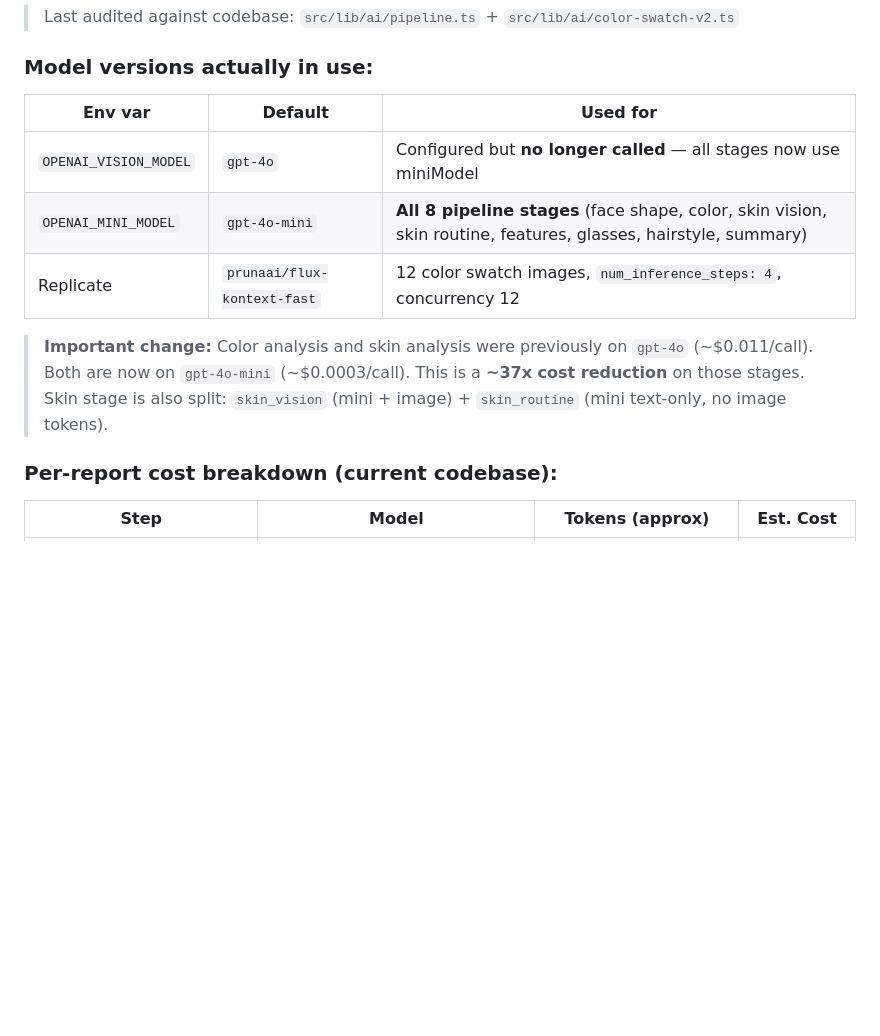
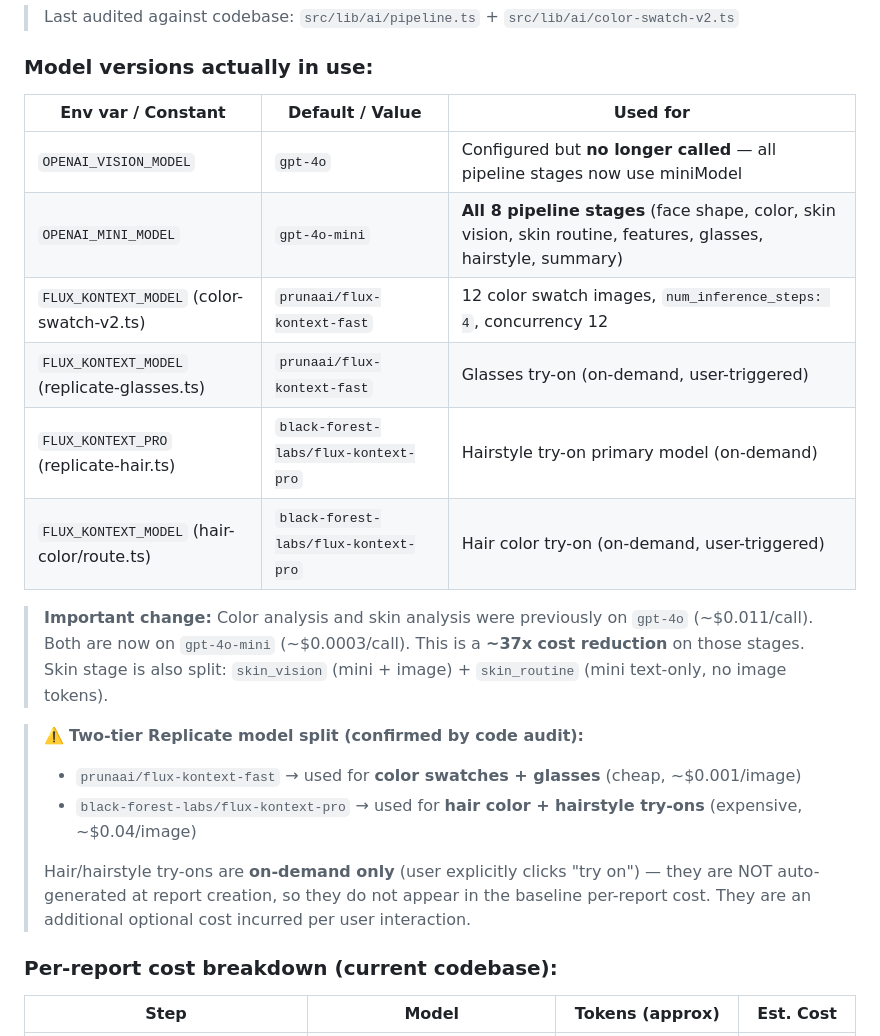
Before and after one commit to paraspahwa/AI-Beauty, a Markdown page: docs/migration-cheapest-plan.md, the part around one of its changes. Drawn GitHub-style; blank space fills up the shorter version.

```diff
--- a/docs/migration-cheapest-plan.md
+++ b/docs/migration-cheapest-plan.md
@@ -15,15 +15,25 @@ Total infra cost: **$3–10/month** vs $150–400/month for Kubernetes.
 
 ### Model versions actually in use:
 
-| Env var | Default | Used for |
-|---------|---------|---------|
-| `OPENAI_VISION_MODEL` | `gpt-4o` | Configured but **no longer called** — all stages now use miniModel |
+| Env var / Constant | Default / Value | Used for |
+|--------------------|-----------------|---------|
+| `OPENAI_VISION_MODEL` | `gpt-4o` | Configured but **no longer called** — all pipeline stages now use miniModel |
 | `OPENAI_MINI_MODEL` | `gpt-4o-mini` | **All 8 pipeline stages** (face shape, color, skin vision, skin routine, features, glasses, hairstyle, summary) |
-| Replicate | `prunaai/flux-kontext-fast` | 12 color swatch images, `num_inference_steps: 4`, concurrency 12 |
+| `FLUX_KONTEXT_MODEL` (color-swatch-v2.ts) | `prunaai/flux-kontext-fast` | 12 color swatch images, `num_inference_steps: 4`, concurrency 12 |
+| `FLUX_KONTEXT_MODEL` (replicate-glasses.ts) | `prunaai/flux-kontext-fast` | Glasses try-on (on-demand, user-triggered) |
+| `FLUX_KONTEXT_PRO` (replicate-hair.ts) | `black-forest-labs/flux-kontext-pro` | Hairstyle try-on primary model (on-demand) |
+| `FLUX_KONTEXT_MODEL` (hair-color/route.ts) | `black-forest-labs/flux-kontext-pro` | Hair color try-on (on-demand, user-triggered) |
 
 > **Important change:** Color analysis and skin analysis were previously on `gpt-4o` (~$0.011/call).
 > Both are now on `gpt-4o-mini` (~$0.0003/call). This is a **~37x cost reduction** on those stages.
 > Skin stage is also split: `skin_vision` (mini + image) + `skin_routine` (mini text-only, no image tokens).
+
+> ⚠️ **Two-tier Replicate model split (confirmed by code audit):**
+> - `prunaai/flux-kontext-fast` → used for **color swatches + glasses** (cheap, ~$0.001/image)
+> - `black-forest-labs/flux-kontext-pro` → used for **hair color + hairstyle try-ons** (expensive, ~$0.04/image)
+>
+> Hair/hairstyle try-ons are **on-demand only** (user explicitly clicks "try on") — they are NOT auto-generated at report creation, so they do not appear in the baseline per-report cost.
+> They are an additional optional cost incurred per user interaction.
 
 ### Per-report cost breakdown (current codebase):
 
```
Also changed, not shown: other parts of docs/migration-cheapest-plan.md (+23 -7 lines).
